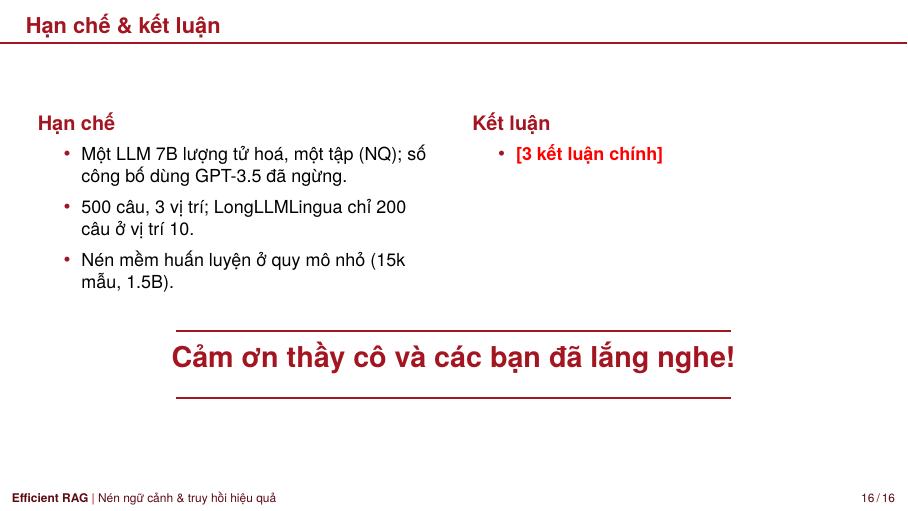
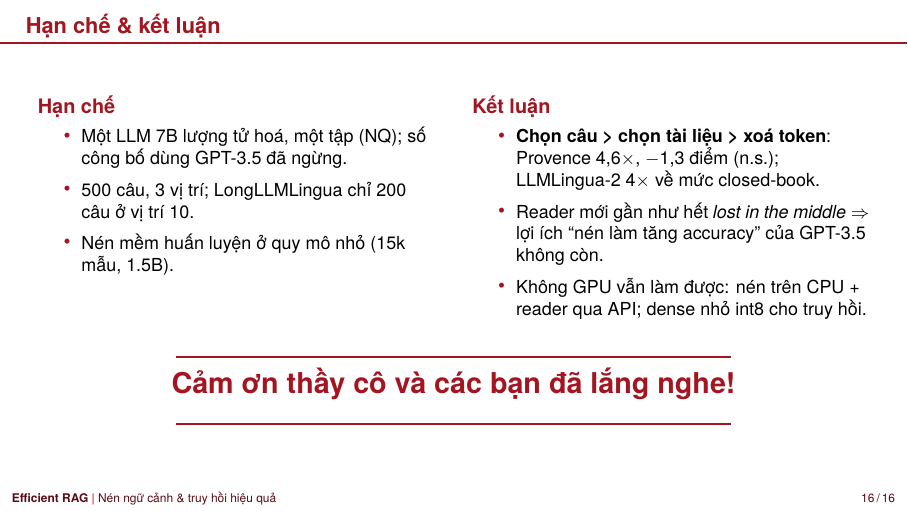
Before and after one commit to hotamago/nlp-efficient-rag, LaTeX slides (docs/slide/slides.tex): page 16 of 16. Compiled offline with XeLaTeX; a missing font is replaced by an installed copy or a similar font.

Commit message:
docs(slides): conclusions
Co-Authored-By: Claude Opus 5.5 <noreply@anthropic.com>

```diff
--- a/docs/slide/slides.tex
+++ b/docs/slide/slides.tex
@@ -515,7 +515,12 @@
       \small\textbf{\color{hustred}Kết luận}
       {\footnotesize
       \begin{itemize}\setlength\itemsep{0.3em}
-        \item \todo{3 kết luận chính}
+        \item \textbf{Chọn câu > chọn tài liệu > xoá token}: Provence 4,6$\times$, $-$1,3 điểm (n.s.);
+        LLMLingua-2 4$\times$ về mức closed-book.
+        \item Reader mới gần như hết \emph{lost in the middle} $\Rightarrow$ lợi ích ``nén làm tăng
+        accuracy'' của GPT-3.5 không còn.
+        \item Không GPU vẫn làm được: nén trên CPU + reader qua API; dense nhỏ int8 cho truy hồi.
+        % TODO(T18): one bullet on soft compression
       \end{itemize}}
     \end{column}
   \end{columns}
```
